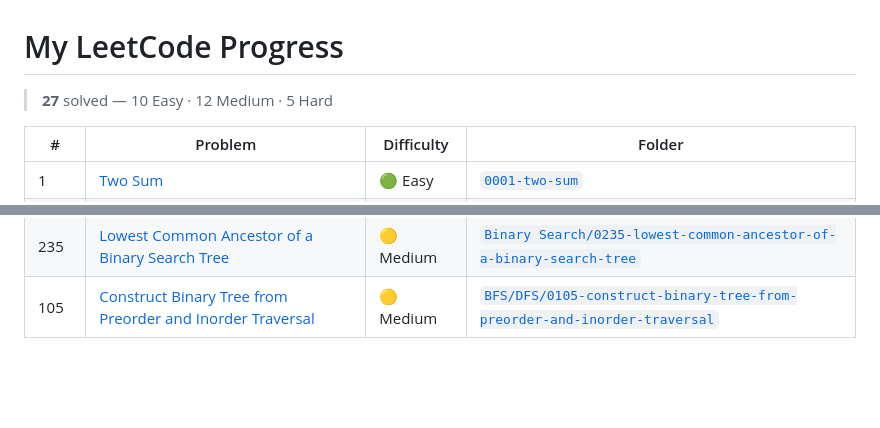
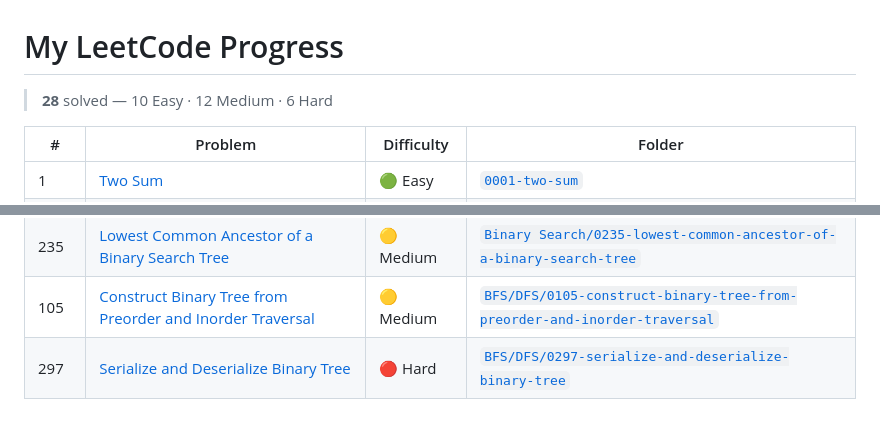
Before and after one commit to Omhari66/leetcode-solutions, a Markdown page: README.md, 2 parts joined by grey strips. Rendered like a GitHub page; blank space fills up the shorter version.

Commit message:
chore: update progress table (#297 Serialize and Deserialize Binary Tree)

```diff
--- a/README.md
+++ b/README.md
@@ -1,6 +1,6 @@
 # My LeetCode Progress
 
-> **27** solved — 10 Easy · 12 Medium · 5 Hard
+> **28** solved — 10 Easy · 12 Medium · 6 Hard
 
 | # | Problem | Difficulty | Folder |
 |---|---------|------------|--------|
@@ -31,3 +31,4 @@
 | 98 | [Validate Binary Search Tree](https://leetcode.com/problems/validate-binary-search-tree/) | 🟡 Medium | [`Binary Search/0098-validate-binary-search-tree`](./Binary%20Search/0098-validate-binary-search-tree) |
 | 235 | [Lowest Common Ancestor of a Binary Search Tree](https://leetcode.com/problems/lowest-common-ancestor-of-a-binary-search-tree/) | 🟡 Medium | [`Binary Search/0235-lowest-common-ancestor-of-a-binary-search-tree`](./Binary%20Search/0235-lowest-common-ancestor-of-a-binary-search-tree) |
 | 105 | [Construct Binary Tree from Preorder and Inorder Traversal](https://leetcode.com/problems/construct-binary-tree-from-preorder-and-inorder-traversal/) | 🟡 Medium | [`BFS/DFS/0105-construct-binary-tree-from-preorder-and-inorder-traversal`](./BFS/DFS/0105-construct-binary-tree-from-preorder-and-inorder-traversal) |
+| 297 | [Serialize and Deserialize Binary Tree](https://leetcode.com/problems/serialize-and-deserialize-binary-tree/) | 🔴 Hard | [`BFS/DFS/0297-serialize-and-deserialize-binary-tree`](./BFS/DFS/0297-serialize-and-deserialize-binary-tree) |
```
